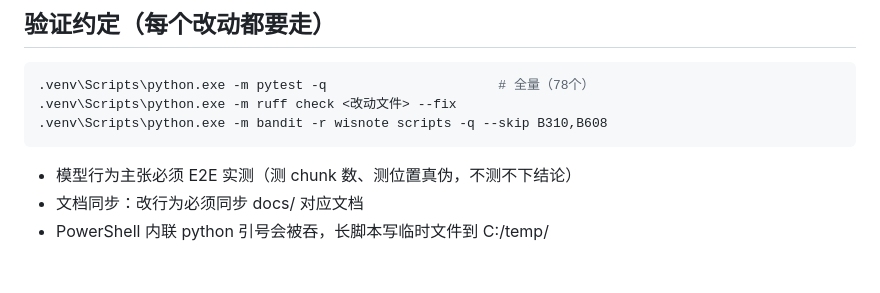
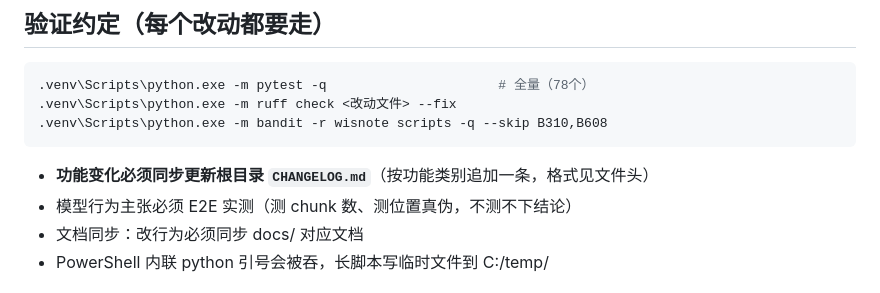
Before and after one commit to yanjun-chen11111/wisnote, a Markdown page: docs/AI协作交接.md, the part around the change. Rendered like a GitHub page.

````diff
--- a/docs/AI协作交接.md
+++ b/docs/AI协作交接.md
@@ -43,6 +43,7 @@ bge-small-zh 嵌入 + ChromaDB + SQLite。核心卖点：本地、免费、离
 .venv\Scripts\python.exe -m ruff check <改动文件> --fix
 .venv\Scripts\python.exe -m bandit -r wisnote scripts -q --skip B310,B608
 ```
+- **功能变化必须同步更新根目录 `CHANGELOG.md`**（按功能类别追加一条，格式见文件头）
 - 模型行为主张必须 E2E 实测（测 chunk 数、测位置真伪，不测不下结论）
 - 文档同步：改行为必须同步 docs/ 对应文档
 - PowerShell 内联 python 引号会被吞，长脚本写临时文件到 C:/temp/
````
Also changed, not shown: CHANGELOG.md (added, +45 -0 lines).
